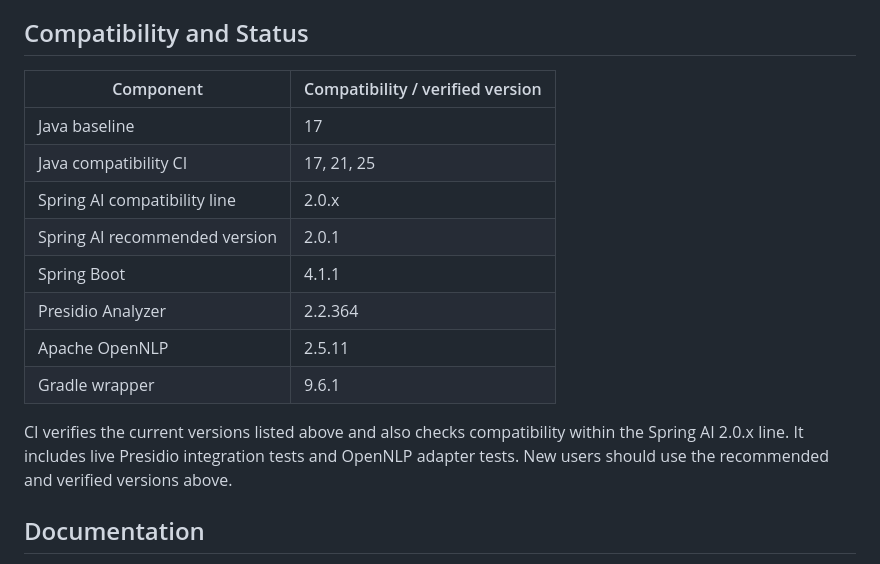
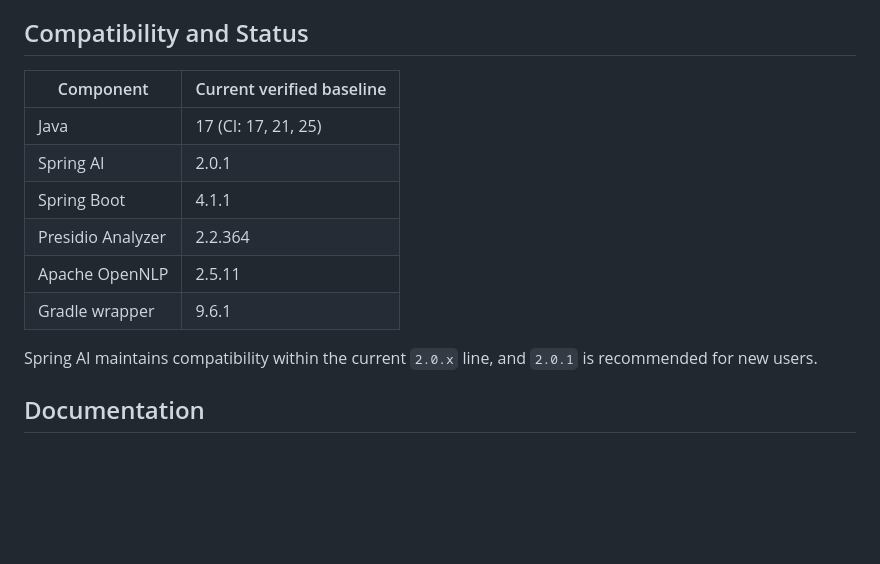
Before and after one commit to ultramancode/spring-ai-privacy-guardrails, a Markdown page: README.md, the part around the change. Rendered like a GitHub page; blank space fills up the shorter version.

Commit message:
docs: simplify compatibility table
Signed-off-by: Taewoong Kim <ktw2172@gmail.com>

```diff
--- a/README.md
+++ b/README.md
@@ -256,21 +256,17 @@ in [Evaluation](docs/evaluation.md#jmh-benchmarks).
 
 ## Compatibility and Status
 
-| Component | Compatibility / verified version |
+| Component | Current verified baseline |
 | --- | --- |
-| Java baseline | 17 |
-| Java compatibility CI | 17, 21, 25 |
-| Spring AI compatibility line | 2.0.x |
-| Spring AI recommended version | 2.0.1 |
+| Java | 17 (CI: 17, 21, 25) |
+| Spring AI | 2.0.1 |
 | Spring Boot | 4.1.1 |
 | Presidio Analyzer | 2.2.364 |
 | Apache OpenNLP | 2.5.11 |
 | Gradle wrapper | 9.6.1 |
 
-CI verifies the current versions listed above and also checks compatibility
-within the Spring AI 2.0.x line. It includes live Presidio integration tests and
-OpenNLP adapter tests. New users should use the recommended and verified
-versions above.
+Spring AI maintains compatibility within the current `2.0.x` line, and `2.0.1`
+is recommended for new users.
 
 ## Documentation
 
```
Also changed, not shown: README.ko.md (+6 -9 lines).
